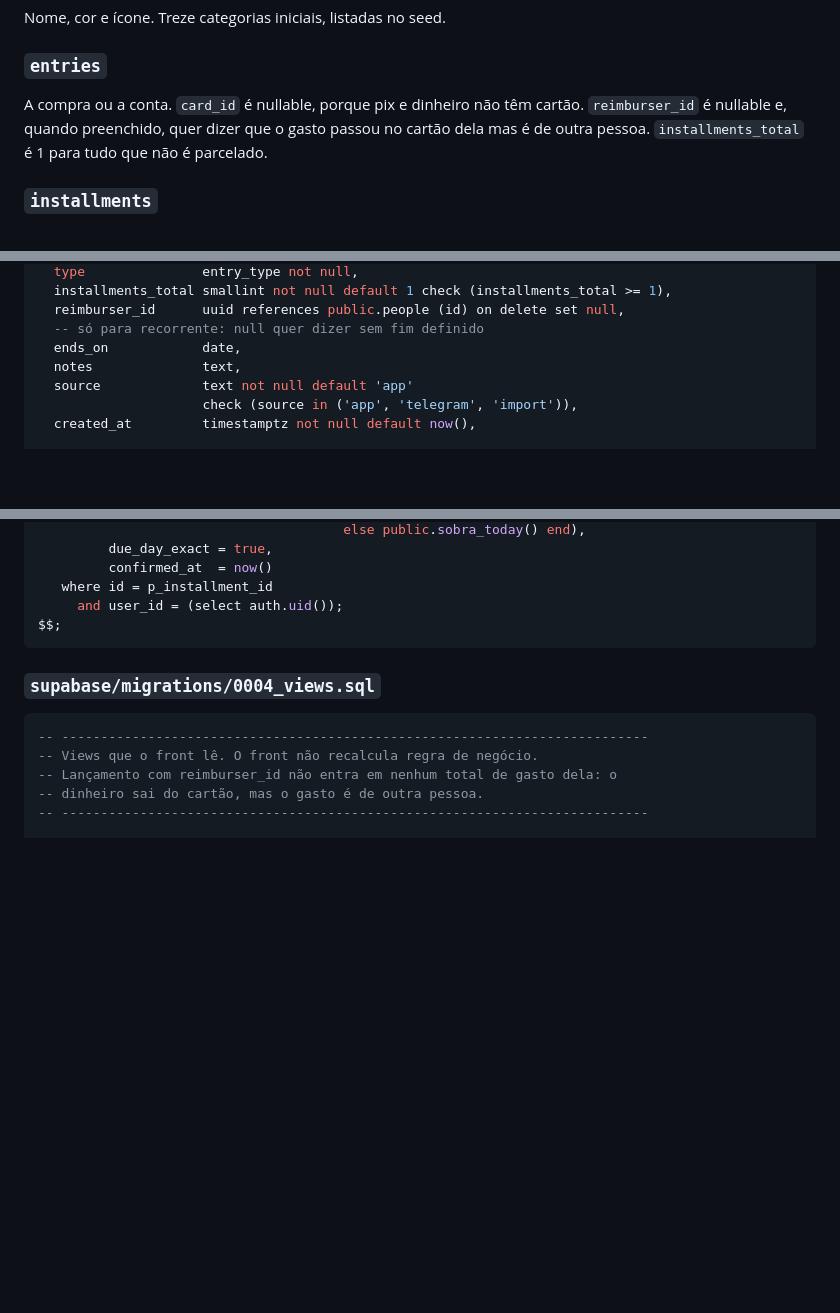
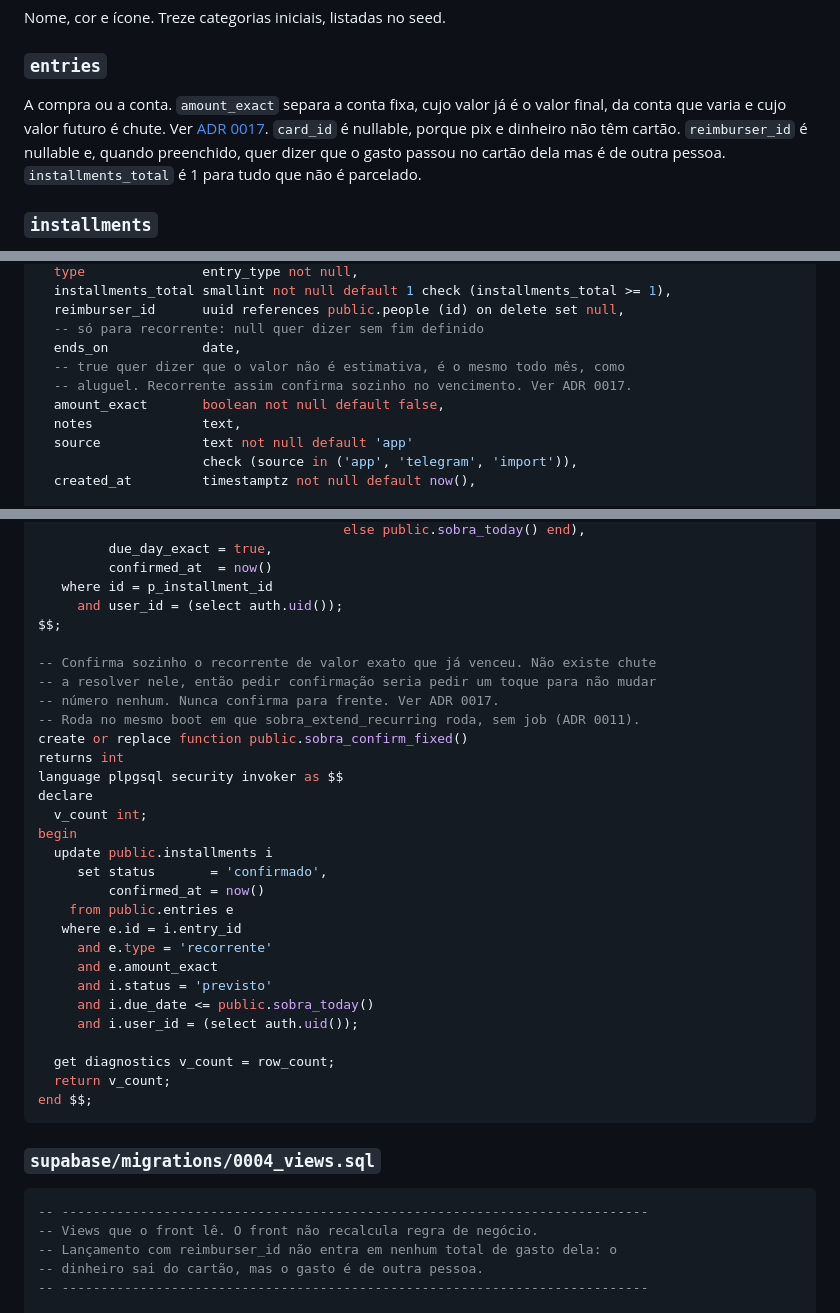
Before and after one commit to maristaubs/sobra, a Markdown page: docs/SCHEMA.md, 3 parts joined by grey strips. Drawn GitHub-style; blank space fills up the shorter version.

````diff
--- a/docs/SCHEMA.md
+++ b/docs/SCHEMA.md
@@ -82,7 +82,9 @@ Pessoas envolvidas em reembolso e em dívida.
 Nome, cor e ícone. Treze categorias iniciais, listadas no seed.
 
 ### `entries`
-A compra ou a conta. `card_id` é nullable, porque pix e dinheiro não têm cartão.
+A compra ou a conta. `amount_exact` separa a conta fixa, cujo valor já é o valor
+final, da conta que varia e cujo valor futuro é chute. Ver
+[ADR 0017](DECISIONS.md). `card_id` é nullable, porque pix e dinheiro não têm cartão.
 `reimburser_id` é nullable e, quando preenchido, quer dizer que o gasto passou no
 cartão dela mas é de outra pessoa. `installments_total` é 1 para tudo que não é
 parcelado.
@@ -185,6 +187,9 @@ create table public.entries (
   reimburser_id      uuid references public.people (id) on delete set null,
   -- só para recorrente: null quer dizer sem fim definido
   ends_on            date,
+  -- true quer dizer que o valor não é estimativa, é o mesmo todo mês, como
+  -- aluguel. Recorrente assim confirma sozinho no vencimento. Ver ADR 0017.
+  amount_exact       boolean not null default false,
   notes              text,
   source             text not null default 'app'
                      check (source in ('app', 'telegram', 'import')),
@@ -580,6 +585,31 @@ language sql security invoker as $$
    where id = p_installment_id
      and user_id = (select auth.uid());
 $$;
+
+-- Confirma sozinho o recorrente de valor exato que já venceu. Não existe chute
+-- a resolver nele, então pedir confirmação seria pedir um toque para não mudar
+-- número nenhum. Nunca confirma para frente. Ver ADR 0017.
+-- Roda no mesmo boot em que sobra_extend_recurring roda, sem job (ADR 0011).
+create or replace function public.sobra_confirm_fixed()
+returns int
+language plpgsql security invoker as $$
+declare
+  v_count int;
+begin
+  update public.installments i
+     set status       = 'confirmado',
+         confirmed_at = now()
+    from public.entries e
+   where e.id = i.entry_id
+     and e.type = 'recorrente'
+     and e.amount_exact
+     and i.status = 'previsto'
+     and i.due_date <= public.sobra_today()
+     and i.user_id = (select auth.uid());
+
+  get diagnostics v_count = row_count;
+  return v_count;
+end $$;
 ```
 
 ### `supabase/migrations/0004_views.sql`
````
Also changed, not shown: docs/CONVENTIONS.md (+13 -8 lines), docs/DECISIONS.md (+66 -0 lines).
